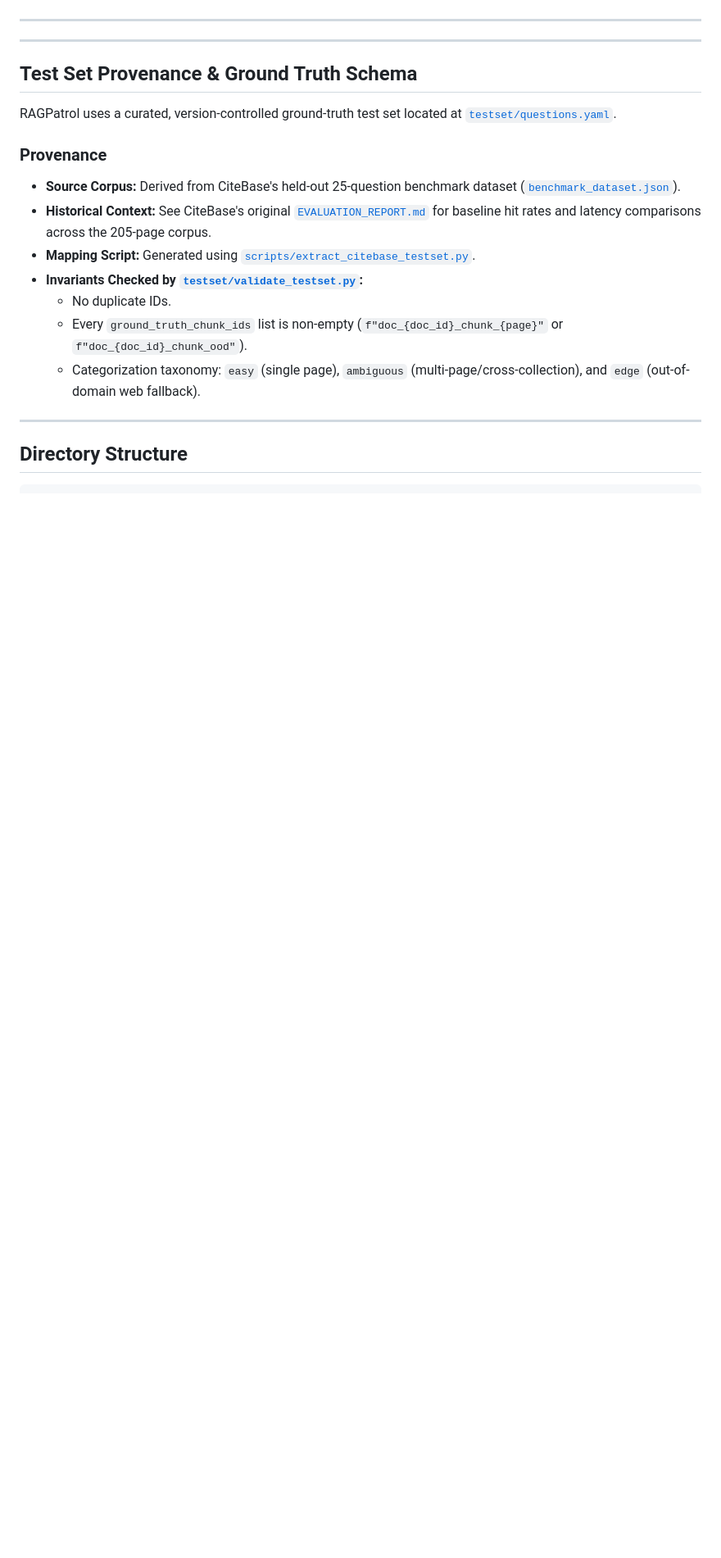
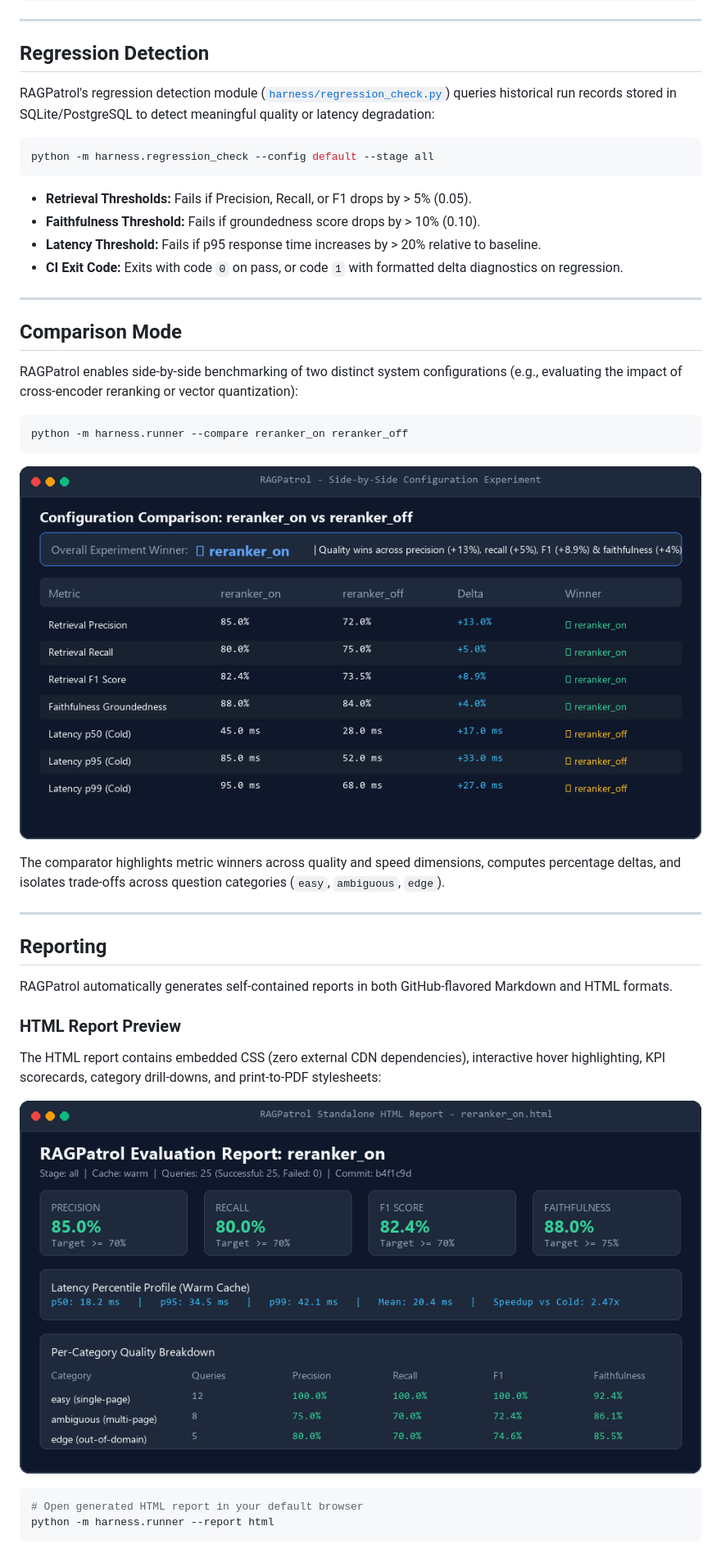
Before and after one commit to GurutejaReddy-04/ragpatrol, a Markdown page: README.md, the part around the change printed below. Shown: that part at 82% size. Rendered like a GitHub page; pictures changed too: docs/images/comparison-table.png (added), docs/images/report-html.png (added); blank space fills up the shorter version.

Commit message:
docs: finalize public documentation, screenshots, and release assets

````diff
--- a/README.md
+++ b/README.md
@@ -90,21 +168,46 @@ Configuration is managed via `pydantic-settings` (`harness/config.py`).
 
 ---
 
----
+## Regression Detection
 
-## Test Set Provenance & Ground Truth Schema
+RAGPatrol's regression detection module ([`harness/regression_check.py`](harness/regression_check.py)) queries historical run records stored in SQLite/PostgreSQL to detect meaningful quality or latency degradation:
 
-RAGPatrol uses a curated, version-controlled ground-truth test set located at [`testset/questions.yaml`](file:///d:/Btech_Organized/Projects/LLM-Evaluation-Observability-Harness/testset/questions.yaml).
+```bash
+python -m harness.regression_check --config default --stage all
+```
 
-### Provenance
-- **Source Corpus:** Derived from CiteBase's held-out 25-question benchmark dataset ([`benchmark_dataset.json`](file:///D:/Btech_Organized/Projects/Production%20RAG-as-a-Service%20%E2%80%94%20multi-tenant%20document%20intelligence%20API/tests/eval/benchmark_dataset.json)).
-- **Historical Context:** See CiteBase's original [`EVALUATION_REPORT.md`](file:///D:/Btech_Organized/Projects/Production%20RAG-as-a-Service%20%E2%80%94%20multi-tenant%20document%20intelligence%20API/EVALUATION_REPORT.md) for baseline hit rates and latency comparisons across the 205-page corpus.
-- **Mapping Script:** Generated using [`scripts/extract_citebase_testset.py`](file:///d:/Btech_Organized/Projects/LLM-Evaluation-Observability-Harness/scripts/extract_citebase_testset.py).
-- **Invariants Checked by [`testset/validate_testset.py`](file:///d:/Btech_Organized/Projects/LLM-Evaluation-Observability-Harness/testset/validate_testset.py):**
-  - No duplicate IDs.
-  - Every `ground_truth_chunk_ids` list is non-empty (`f"doc_{doc_id}_chunk_{page}"` or `f"doc_{doc_id}_chunk_ood"`).
-  - Categorization taxonomy: `easy` (single page), `ambiguous` (multi-page/cross-collection), and `edge` (out-of-domain web fallback).
+- **Retrieval Thresholds:** Fails if Precision, Recall, or F1 drops by > 5% (0.05).
+- **Faithfulness Threshold:** Fails if groundedness score drops by > 10% (0.10).
+- **Latency Threshold:** Fails if p95 response time increases by > 20% relative to baseline.
+- **CI Exit Code:** Exits with code `0` on pass, or code `1` with formatted delta diagnostics on regression.
 
 ---
 
-## Directory Structure
+## Comparison Mode
+
+RAGPatrol enables side-by-side benchmarking of two distinct system configurations (e.g., evaluating the impact of cross-encoder reranking or vector quantization):
+
+```bash
+python -m harness.runner --compare reranker_on reranker_off
+```
+
+![Configuration Comparison Preview](docs/images/comparison-table.png)
+
+The comparator highlights metric winners across quality and speed dimensions, computes percentage deltas, and isolates trade-offs across question categories (`easy`, `ambiguous`, `edge`).
+
+---
+
+## Reporting
+
+RAGPatrol automatically generates self-contained reports in both GitHub-flavored Markdown and HTML formats.
+
+### HTML Report Preview
+The HTML report contains embedded CSS (zero external CDN dependencies), interactive hover highlighting, KPI scorecards, category drill-downs, and print-to-PDF stylesheets:
+
+![HTML Report Preview](docs/images/report-html.png)
+
+```bash
+# Open generated HTML report in your default browser
+python -m harness.runner --report html
+```
+
````
Also changed, not shown: other parts of README.md (+206 -122 lines), docs/images/README.md (added, +29 -0 lines), docs/images/stub-app-run.png (added), docs/images/terminal.png (added), 5 other files.
